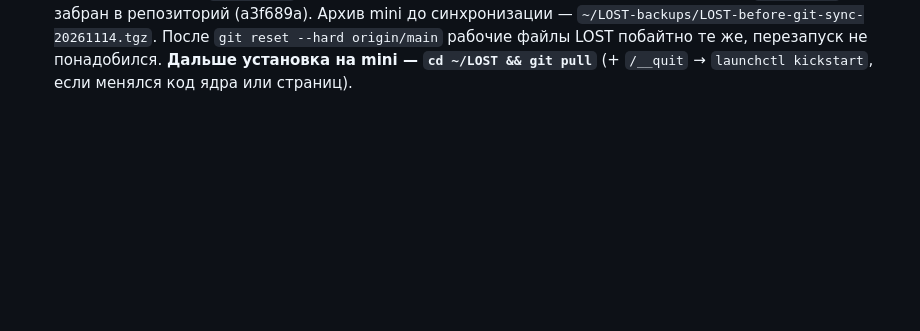
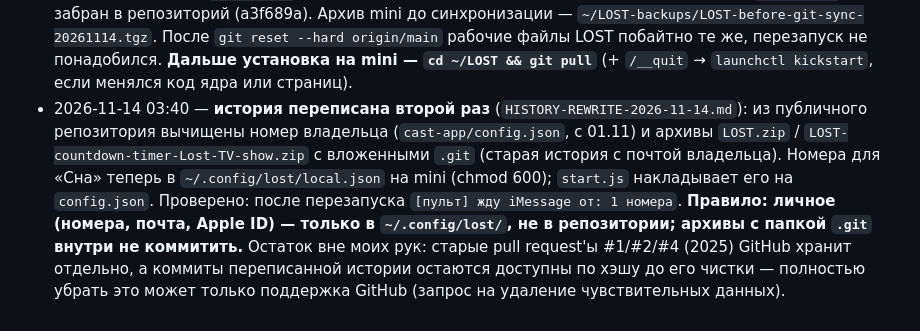
Before and after one commit to exrector/LOST-countdown-timer-Lost-TV-show, a Markdown page: PORTING.md, the part around the change. Rendered like a GitHub page; blank space fills up the shorter version.

Commit message:
PORTING: второе переписывание истории, правило про личные данные
Co-Authored-By: Claude Opus 5.5 <noreply@anthropic.com>

```diff
--- a/PORTING.md
+++ b/PORTING.md
@@ -366,3 +366,4 @@ iMessage с номеров `config.json → sleepFrom` на Apple ID Mac mini =
 - 2026-11-14 03:30 — область плашек между строкой ввода и служебной строкой, три полосы (`cast-app/bridge.js`); pid 69082 → 69197.
 - 2026-11-14 03:40 — резерв третьей плашки `window.LostBottomNotice` (`cast-app/bridge.js`); pid 69197 → 69428. Наведение порядка: службы LOST на mini все работают (exit 0), ограниченная команда роутера `/opt/bin/lost-vpn-command` = `vpn/router-command.sh` побайтно, `vpn.json` без `autoSwitch` → автосмена включена. Найдено, не исправлено: 3 × `IndexSizeError` в `muse/client.js` 13.11 (12:05, 12:49, 13:14; WKWebView указывает строки 71–75, где такой ошибки быть не может — место не определено); в `core-error.log` 827 строк «[экран] временно не удалось прочитать список экранов» — предупреждение нативного окна при сне мониторов. Клон `~/LOST` на mini отстаёт от origin (3c83608) и грязный — файлы ставятся подменой; синхронизацию git на mini не делал.
 - 2026-11-14 03:50 — **репозиторий сведён в одну ветку `main`**, клон на mini приведён к ней. `main` перемотан вперёд до `fix/station-keys-chat-order-pause` (+101 коммит, без слияний); `fix/…` (локально и на GitHub) и `exrector/effective-goggles` удалены — целиком входили в `main`; `backup-before-noreply-20261014` (история до переписывания 26.10, с личными данными) не публиковалась — содержимое вершины совпадает с переписанной копией, ветка снята локально. Полный бандл всех прежних веток — `~/Documents/PROJECTS/LOST-git-archive/LOST-all-branches-20261114.bundle` (MacBook, не в репозитории). На mini перед синхронизацией сверены все файлы: уникального в старых версиях документов/тестов не было; бинарник `LOSTNative` на mini новее репозиторного (собран 13.11 из текущего `main.swift`) — забран в репозиторий (a3f689a). Архив mini до синхронизации — `~/LOST-backups/LOST-before-git-sync-20261114.tgz`. После `git reset --hard origin/main` рабочие файлы LOST побайтно те же, перезапуск не понадобился. **Дальше установка на mini — `cd ~/LOST && git pull`** (+ `/__quit` → `launchctl kickstart`, если менялся код ядра или страниц).
+- 2026-11-14 03:40 — **история переписана второй раз** (`HISTORY-REWRITE-2026-11-14.md`): из публичного репозитория вычищены номер владельца (`cast-app/config.json`, с 01.11) и архивы `LOST.zip` / `LOST-countdown-timer-Lost-TV-show.zip` с вложенными `.git` (старая история с почтой владельца). Номера для «Сна» теперь в `~/.config/lost/local.json` на mini (chmod 600); `start.js` накладывает его на `config.json`. Проверено: после перезапуска `[пульт] жду iMessage от: 1 номера`. **Правило: личное (номера, почта, Apple ID) — только в `~/.config/lost/`, не в репозитории; архивы с папкой `.git` внутри не коммитить.** Остаток вне моих рук: старые pull request'ы #1/#2/#4 (2025) GitHub хранит отдельно, а коммиты переписанной истории остаются доступны по хэшу до его чистки — полностью убрать это может только поддержка GitHub (запрос на удаление чувствительных данных).
```
